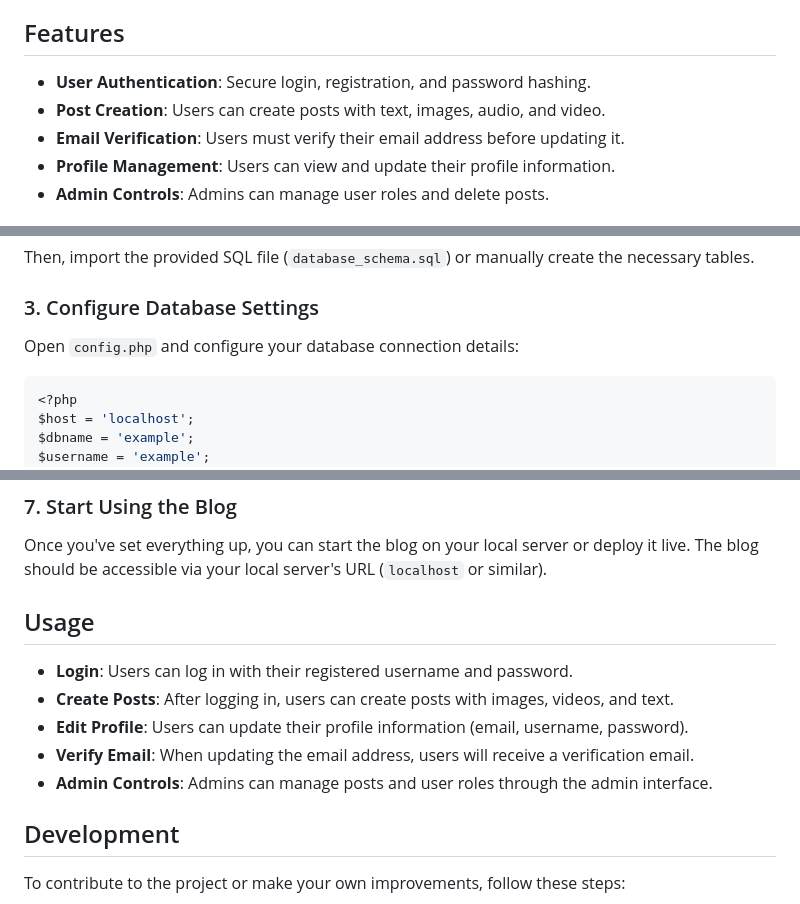
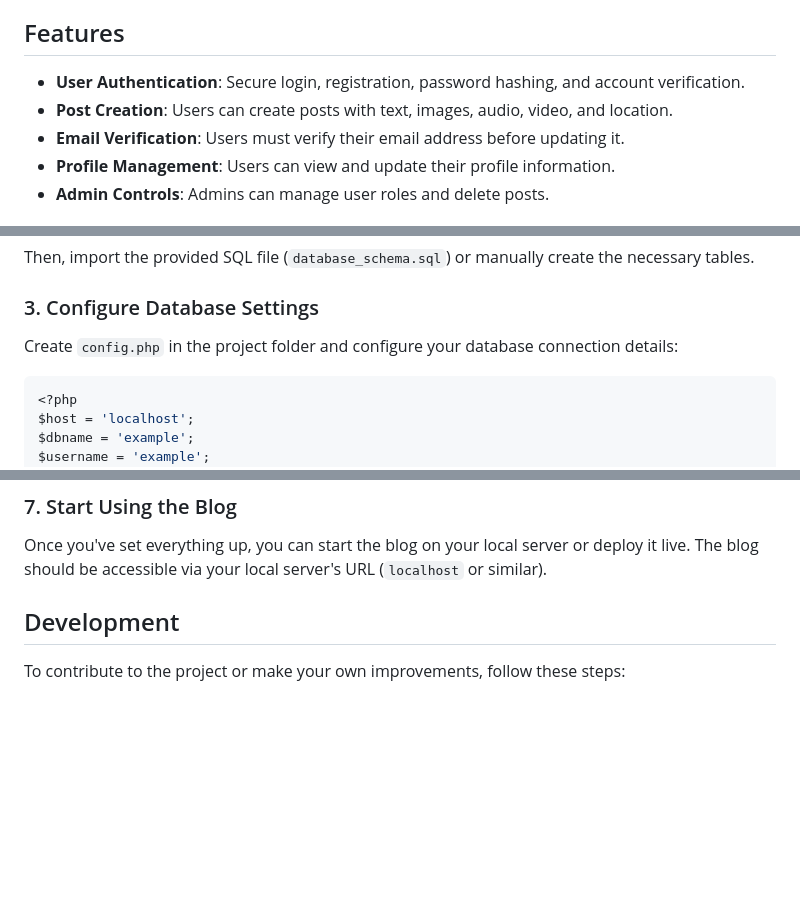
Before and after one commit to Mindstormman06/adventure-blogs, a Markdown page: README.md, 3 parts joined by grey strips. Drawn GitHub-style; blank space fills up the shorter version.

````diff
--- a/README.md
+++ b/README.md
@@ -4,8 +4,8 @@ Adventure Blog is a simple, customizable, and secure blog platform that allows u
 
 ## Features
 
-- **User Authentication**: Secure login, registration, and password hashing.
-- **Post Creation**: Users can create posts with text, images, audio, and video.
+- **User Authentication**: Secure login, registration, password hashing, and account verification.
+- **Post Creation**: Users can create posts with text, images, audio, video, and location.
 - **Email Verification**: Users must verify their email address before updating it.
 - **Profile Management**: Users can view and update their profile information.
 - **Admin Controls**: Admins can manage user roles and delete posts.
@@ -41,7 +41,7 @@ Then, import the provided SQL file (`database_schema.sql`) or manually create th
 
 ### 3. Configure Database Settings
 
-Open `config.php` and configure your database connection details:
+Create `config.php` in the project folder and configure your database connection details:
 
 ```php
 <?php
@@ -83,14 +83,6 @@ Make sure that all necessary files have appropriate read/write permissions for t
 ### 7. Start Using the Blog
 
 Once you've set everything up, you can start the blog on your local server or deploy it live. The blog should be accessible via your local server's URL (`localhost` or similar).
-
-## Usage
-
-- **Login**: Users can log in with their registered username and password.
-- **Create Posts**: After logging in, users can create posts with images, videos, and text.
-- **Edit Profile**: Users can update their profile information (email, username, password).
-- **Verify Email**: When updating the email address, users will receive a verification email.
-- **Admin Controls**: Admins can manage posts and user roles through the admin interface.
 
 ## Development
 
````
Also changed, not shown: other parts of README.md (+1 -1 lines).
